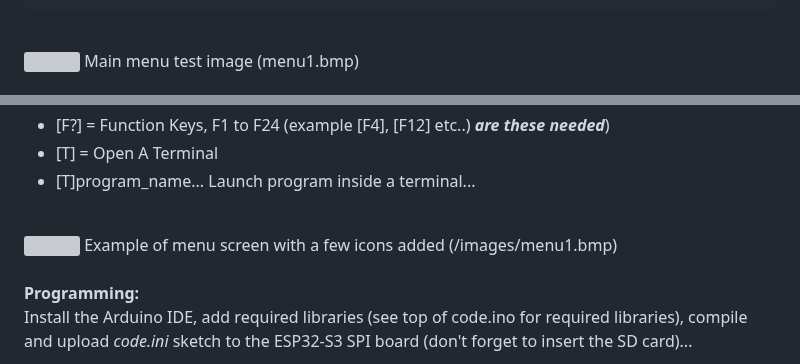
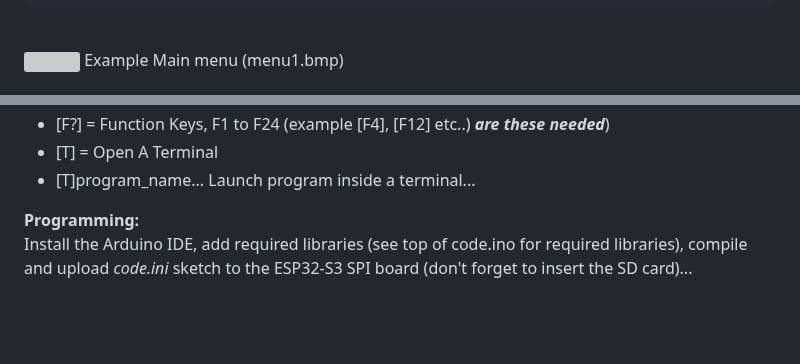
Before and after one commit to phpbbireland/3x5_touch_tft_keypad, a Markdown page: README.md, 2 parts joined by grey strips. GitHub-like rendering; blank space fills up the shorter version; grey boxes are pictures that could not be loaded.

````diff
--- a/README.md
+++ b/README.md
@@ -43,5 +43,5 @@ meld
 ```
 <br>
 <img src="/images/menu1.bmp" width=360>
-Main menu test image (menu1.bmp)<br>
+Example Main menu (menu1.bmp)<br>
 <br>
@@ -55,11 +58,6 @@ Main menu test image (menu1.bmp)<br>
 - [F?] = Function Keys, F1 to F24 (example [F4], [F12] etc..) ***are these needed***)
 - [T]   = Open A Terminal
 - [T]program_name... Launch program inside a terminal...
-
-<br>
-<img src="/images/menu5.bmp" width=360>
-Example of menu screen with a few icons added (/images/menu1.bmp)
-<br><br>
 
 **Programming:**
 Install the Arduino IDE, add required libraries (see top of code.ino for required libraries), compile and upload *code.ini* sketch to the ESP32-S3 SPI board (don't forget to insert the SD card)...
````
Also changed, not shown: other parts of README.md (+3 -0 lines).
